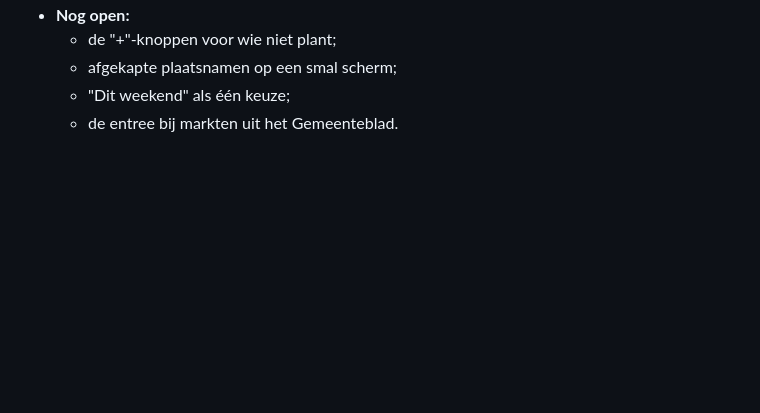
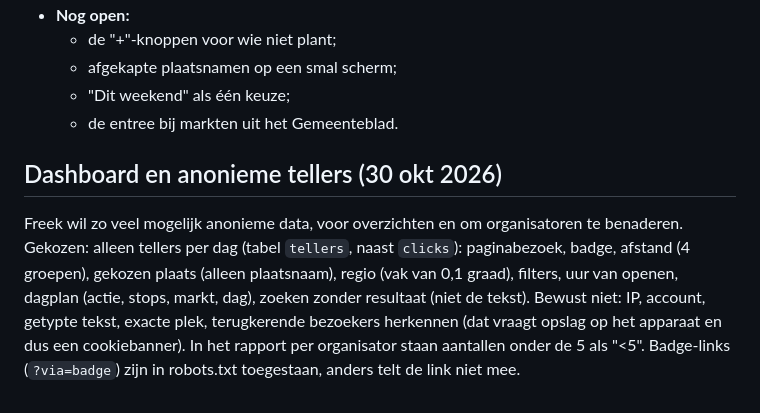
Before and after one commit to fvdh/snuffelkaart, a Markdown page: DECISIONS.md, the part around the change. GitHub-like rendering; blank space fills up the shorter version.

Commit message:
DECISIONS: dashboard en anonieme tellers

```diff
--- a/DECISIONS.md
+++ b/DECISIONS.md
@@ -349,3 +349,10 @@ Vier testers met elk een eigen ingang: Google naar een stad, de homepage met "nu
   - afgekapte plaatsnamen op een smal scherm;
   - "Dit weekend" als één keuze;
   - de entree bij markten uit het Gemeenteblad.
+
+## Dashboard en anonieme tellers (30 okt 2026)
+Freek wil zo veel mogelijk anonieme data, voor overzichten en om organisatoren te benaderen. Gekozen: alleen tellers per dag
+(tabel `tellers`, naast `clicks`): paginabezoek, badge, afstand (4 groepen), gekozen plaats (alleen plaatsnaam), regio (vak van 0,1 graad),
+filters, uur van openen, dagplan (actie, stops, markt, dag), zoeken zonder resultaat (niet de tekst). Bewust niet: IP, account, getypte
+tekst, exacte plek, terugkerende bezoekers herkennen (dat vraagt opslag op het apparaat en dus een cookiebanner). In het rapport per
+organisator staan aantallen onder de 5 als "<5". Badge-links (`?via=badge`) zijn in robots.txt toegestaan, anders telt de link niet mee.
```
